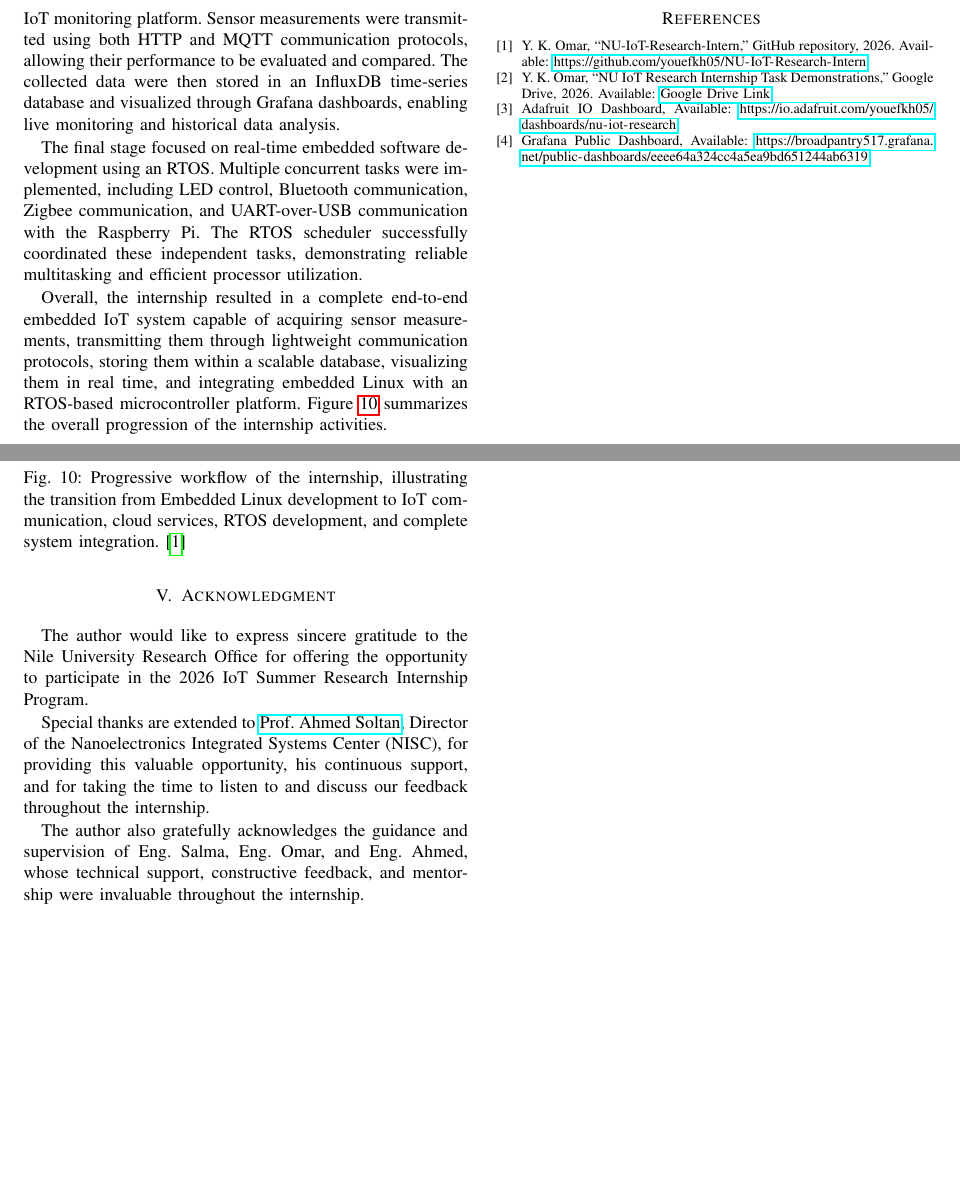
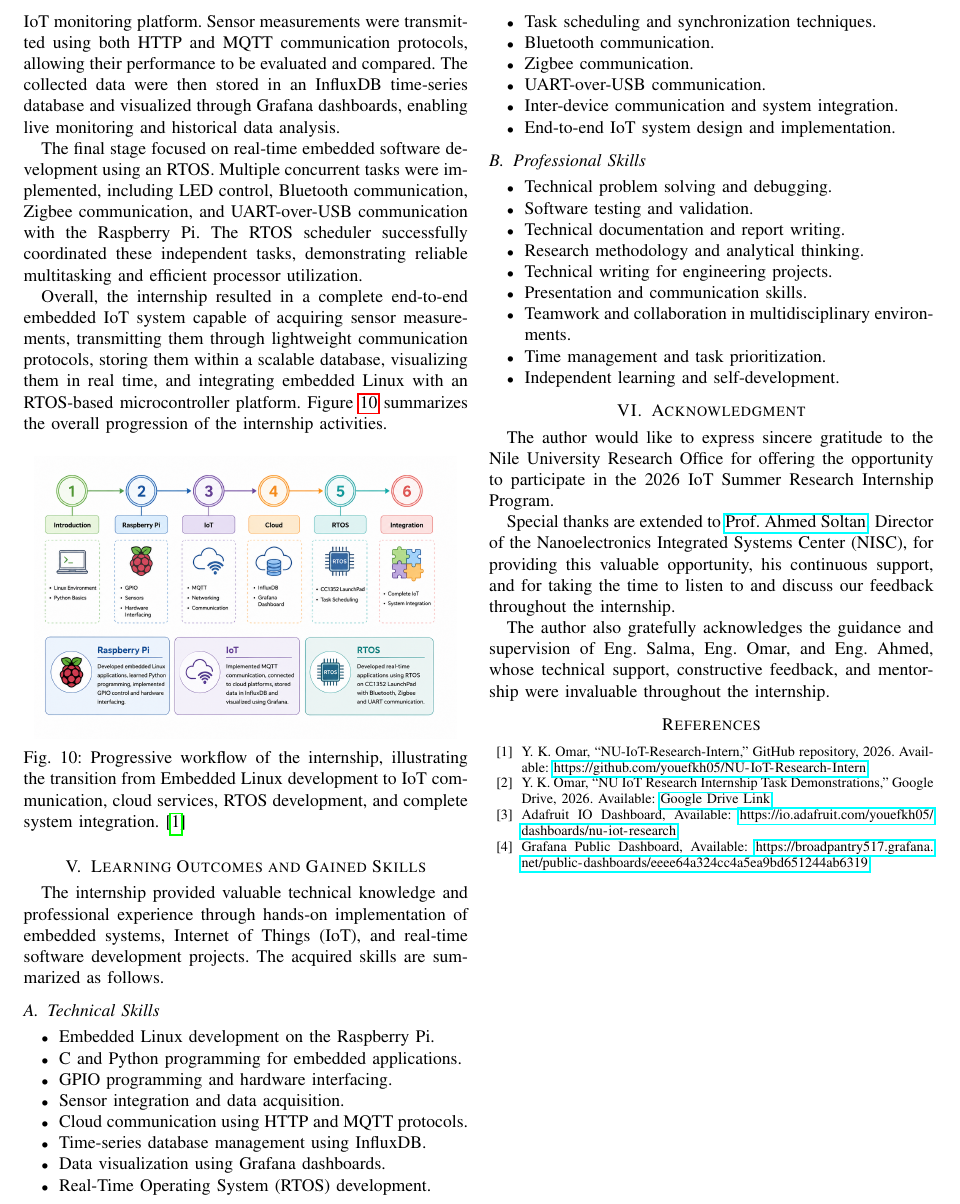
Before and after one commit to youefkh05/NU-IoT-Research-Intern, a LaTeX paper (Report/Youssef_Khaled_IoT.tex): two parts of page 6 of 6 before the commit and part of page 6 of 6 after it, the two joined at a grey line, cut so that both start at the same text, the shorter picture padded with empty space. Compiled offline with pdfLaTeX.

Commit message:
added skills gained

```diff
--- a/Report/Youssef_Khaled_IoT.tex
+++ b/Report/Youssef_Khaled_IoT.tex
@@ -401,6 +401,42 @@ Overall, the internship resulted in a complete end-to-end embedded IoT system ca
     \label{fig:internship_workflow}
 \end{figure}
 
+\section{Learning Outcomes and Gained Skills}
+
+The internship provided valuable technical knowledge and professional experience through hands-on implementation of embedded systems, Internet of Things (IoT), and real-time software development projects. The acquired skills are summarized as follows.
+
+\subsection{Technical Skills}
+
+\begin{itemize}
+    \item Embedded Linux development on the Raspberry Pi.
+    \item C and Python programming for embedded applications.
+    \item GPIO programming and hardware interfacing.
+    \item Sensor integration and data acquisition.
+    \item Cloud communication using HTTP and MQTT protocols.
+    \item Time-series database management using InfluxDB.
+    \item Data visualization using Grafana dashboards.
+    \item Real-Time Operating System (RTOS) development.
+    \item Task scheduling and synchronization techniques.
+    \item Bluetooth communication.
+    \item Zigbee communication.
+    \item UART-over-USB communication.
+    \item Inter-device communication and system integration.
+    \item End-to-end IoT system design and implementation.
+\end{itemize}
+
+\subsection{Professional Skills}
+
+\begin{itemize}
+    \item Technical problem solving and debugging.
+    \item Software testing and validation.
+    \item Technical documentation and report writing.
+    \item Research methodology and analytical thinking.
+    \item Technical writing for engineering projects.
+    \item Presentation and communication skills.
+    \item Teamwork and collaboration in multidisciplinary environments.
+    \item Time management and task prioritization.
+    \item Independent learning and self-development.
+\end{itemize}
 
 \section{Acknowledgment}
 
```
Also changed, not shown: 1 other file.
